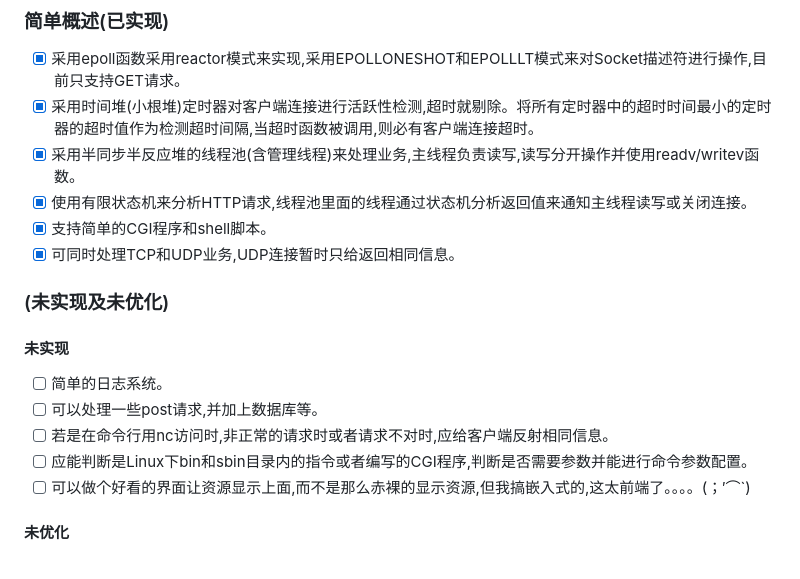
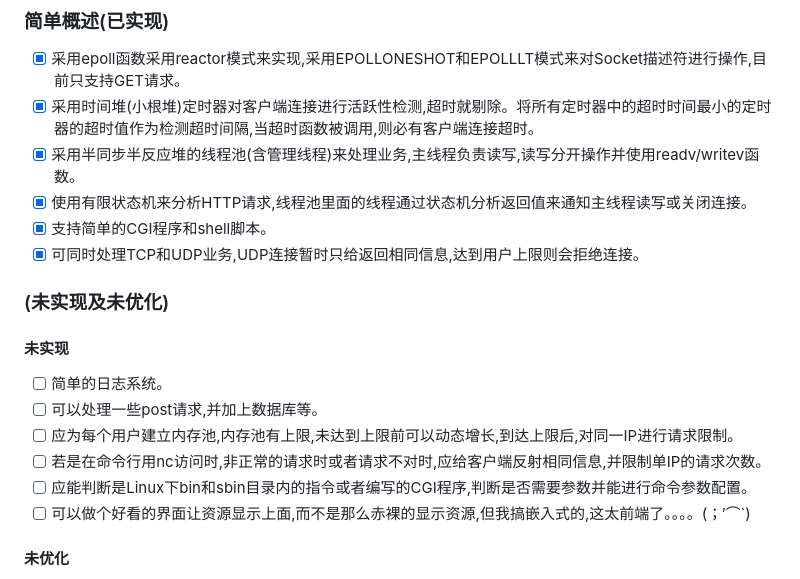
Before and after one commit to rookres/ZYNQ_webserver, a Markdown page: README.md, the part around the change. GitHub-like rendering.

```diff
--- a/README.md
+++ b/README.md
@@ -17,12 +17,13 @@
 - [x] 采用半同步半反应堆的线程池(含管理线程)来处理业务,主线程负责读写,读写分开操作并使用readv/writev函数。
 - [x] 使用有限状态机来分析HTTP请求,线程池里面的线程通过状态机分析返回值来通知主线程读写或关闭连接。
 - [x] 支持简单的CGI程序和shell脚本。
-- [x] 可同时处理TCP和UDP业务,UDP连接暂时只给返回相同信息。
+- [x] 可同时处理TCP和UDP业务,UDP连接暂时只给返回相同信息,达到用户上限则会拒绝连接。
 ### (未实现及未优化)
 #### 未实现
 - [ ] 简单的日志系统。
 - [ ] 可以处理一些post请求,并加上数据库等。
-- [ ] 若是在命令行用nc访问时,非正常的请求时或者请求不对时,应给客户端反射相同信息。
+- [ ] 应为每个用户建立内存池,内存池有上限,未达到上限前可以动态增长,到达上限后,对同一IP进行请求限制。
+- [ ] 若是在命令行用nc访问时,非正常的请求时或者请求不对时,应给客户端反射相同信息,并限制单IP的请求次数。
 - [ ] 应能判断是Linux下bin和sbin目录内的指令或者编写的CGI程序,判断是否需要参数并能进行命令参数配置。
 - [ ] 可以做个好看的界面让资源显示上面,而不是那么赤裸的显示资源,但我搞嵌入式的,这太前端了。。。。(；′⌒`)
 #### 未优化
```
